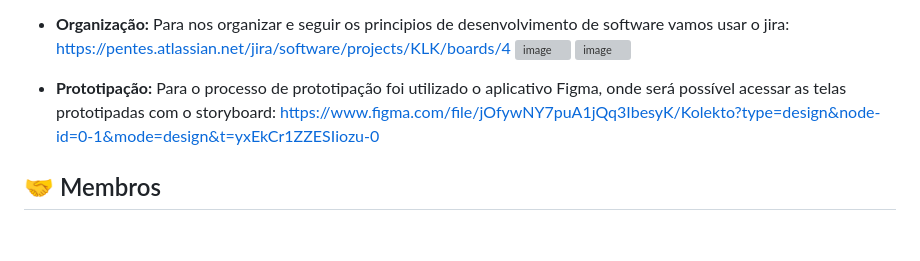
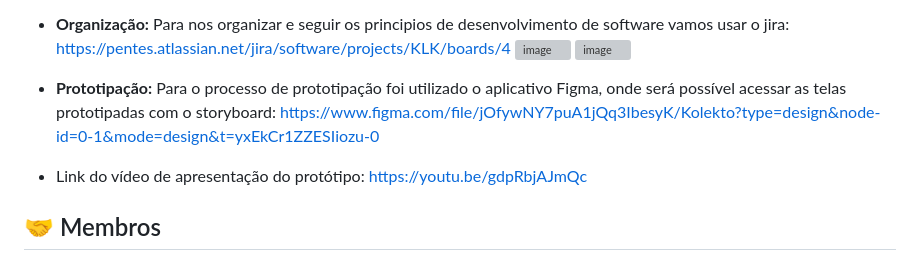
Before and after one commit to P-E-N-T-E-S/Kolekto, a Markdown page: README.md, the part around the change. Drawn GitHub-style; blank space fills up the shorter version; grey boxes are pictures that could not be loaded.

```diff
--- a/README.md
+++ b/README.md
@@ -44,6 +44,7 @@ O Kolekto é uma plataforma que conecta compradores e vendedores de produtos col
 
 
 - **Prototipação:** Para o processo de prototipação foi utilizado o aplicativo Figma, onde será possível acessar as telas prototipadas com o storyboard: https://www.figma.com/file/jOfywNY7puA1jQq3IbesyK/Kolekto?type=design&node-id=0-1&mode=design&t=yxEkCr1ZZESIiozu-0
+- Link do vídeo de apresentação do protótipo: https://youtu.be/gdpRbjAJmQc
 
 ## 🤝 Membros
 
```
